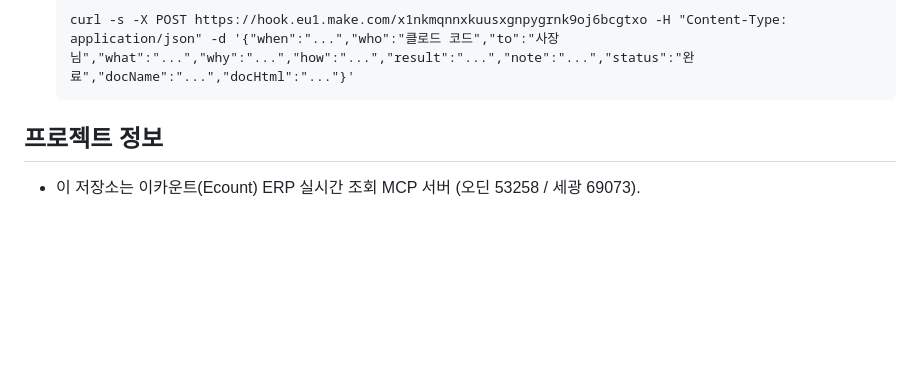
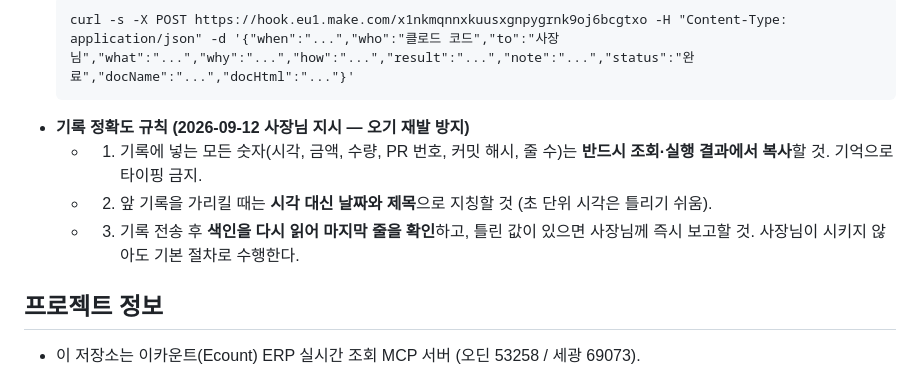
Before and after one commit to popo7542015-source/ecount-mcp, a Markdown page: CLAUDE.md, the part around the change. Drawn GitHub-style; blank space fills up the shorter version.

Commit message:
CLAUDE.md: AI미팅테이블 기록 정확도 규칙 추가
기록에 넣는 숫자는 조회 결과에서 복사, 앞 기록은 날짜+제목으로 지칭,
전송 후 색인 재확인을 기본 절차로 명시. 시각 오기 재발 방지 목적.

Co-Authored-By: Claude Opus 5 <noreply@anthropic.com>
Claude-Session: https://claude.ai/code/session_01KAqqJ6XCUmp3PgDQNTDfPA

````diff
--- a/CLAUDE.md
+++ b/CLAUDE.md
@@ -65,6 +65,10 @@
   ```
   curl -s -X POST https://hook.eu1.make.com/x1nkmqnnxkuusxgnpygrnk9oj6bcgtxo -H "Content-Type: application/json" -d '{"when":"...","who":"클로드 코드","to":"사장님","what":"...","why":"...","how":"...","result":"...","note":"...","status":"완료","docName":"...","docHtml":"..."}'
   ```
+- **기록 정확도 규칙 (2026-09-12 사장님 지시 — 오기 재발 방지)**
+  - 1. 기록에 넣는 모든 숫자(시각, 금액, 수량, PR 번호, 커밋 해시, 줄 수)는 **반드시 조회·실행 결과에서 복사**할 것. 기억으로 타이핑 금지.
+  - 2. 앞 기록을 가리킬 때는 **시각 대신 날짜와 제목**으로 지칭할 것 (초 단위 시각은 틀리기 쉬움).
+  - 3. 기록 전송 후 **색인을 다시 읽어 마지막 줄을 확인**하고, 틀린 값이 있으면 사장님께 즉시 보고할 것. 사장님이 시키지 않아도 기본 절차로 수행한다.
 
 ## 프로젝트 정보
 - 이 저장소는 이카운트(Ecount) ERP 실시간 조회 MCP 서버 (오딘 53258 / 세광 69073).
````
